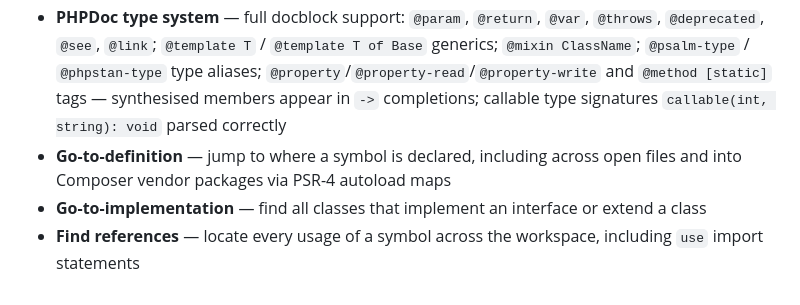
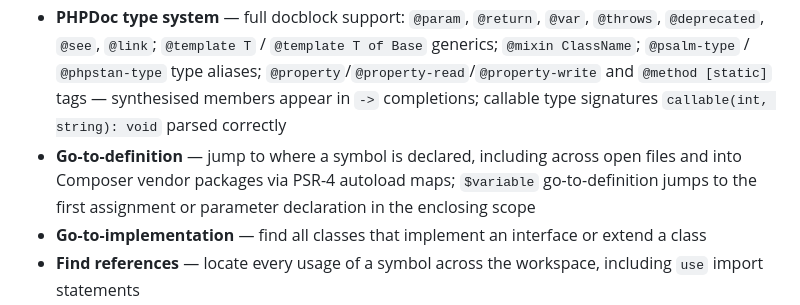
Before and after one commit to jorgsowa/php-lsp, a Markdown page: README.md, the part around one of its changes. Rendered like a GitHub page.

Commit message:
docs: update README for v0.1.42 — variable go-to-def, property/variable rename, extract method, add return type

```diff
--- a/README.md
+++ b/README.md
@@ -8,6 +8,6 @@ A PHP Language Server Protocol (LSP) implementation written in Rust.
 - **Diagnostics** — syntax errors reported in real time; semantic warnings for undefined symbols, argument-count mismatches, undefined variables inside function/method bodies, return-type literal mismatches, null-safety violations, **`@deprecated` call warnings** — calling a function annotated with `@deprecated` emits a warning at the call site, and **duplicate declaration errors** — redefining a class, function, interface, trait, or enum in the same file emits an `Error`; workspace-wide diagnostics available for all indexed files (not just open ones); clients can refresh diagnostics on demand via `workspace/diagnostic/refresh`
 - **Hover** — PHP signature for functions, methods, classes, interfaces, traits, and enums (including `implements`); **variable type hover** — hovering `$var` shows its inferred class; **property type hover** — hovering `$obj->propName` shows `(property) ClassName::$propName: TypeHint`; **built-in class hover** — hovering `PDO`, `DateTime`, `Exception`, etc. shows available methods from bundled stubs; **`use` alias hover** — hovering a name on a `use` import line shows its fully-qualified class name; includes `@param`/`@return`/`@throws`/`@deprecated`/`@see`/`@link`/`@template`/`@mixin` docblock annotations when present; deprecated symbols show a `> Deprecated` banner; built-in PHP functions include a link to the official [php.net](https://www.php.net) documentation
 - **PHPDoc type system** — full docblock support: `@param`, `@return`, `@var`, `@throws`, `@deprecated`, `@see`, `@link`; `@template T` / `@template T of Base` generics; `@mixin ClassName`; `@psalm-type` / `@phpstan-type` type aliases; `@property`/`@property-read`/`@property-write` and `@method [static]` tags — synthesised members appear in `->` completions; callable type signatures `callable(int, string): void` parsed correctly
-- **Go-to-definition** — jump to where a symbol is declared, including across open files and into Composer vendor packages via PSR-4 autoload maps
+- **Go-to-definition** — jump to where a symbol is declared, including across open files and into Composer vendor packages via PSR-4 autoload maps; `$variable` go-to-definition jumps to the first assignment or parameter declaration in the enclosing scope
 - **Go-to-implementation** — find all classes that implement an interface or extend a class
 - **Find references** — locate every usage of a symbol across the workspace, including `use` import statements
```
Also changed, not shown: other parts of README.md (+2 -2 lines).
